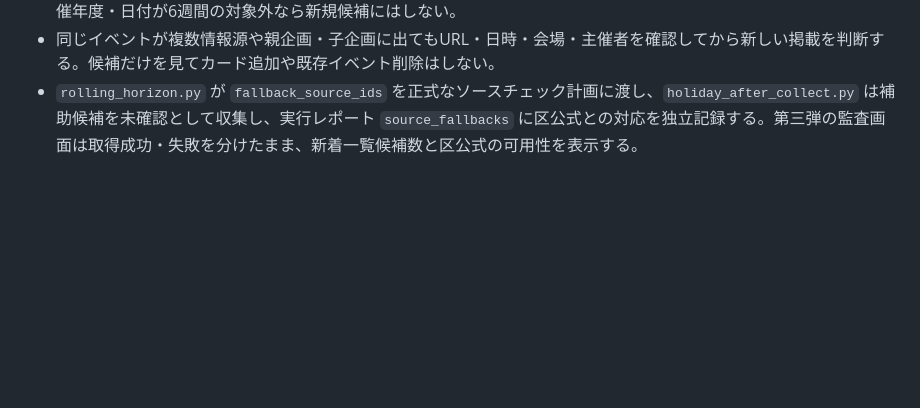
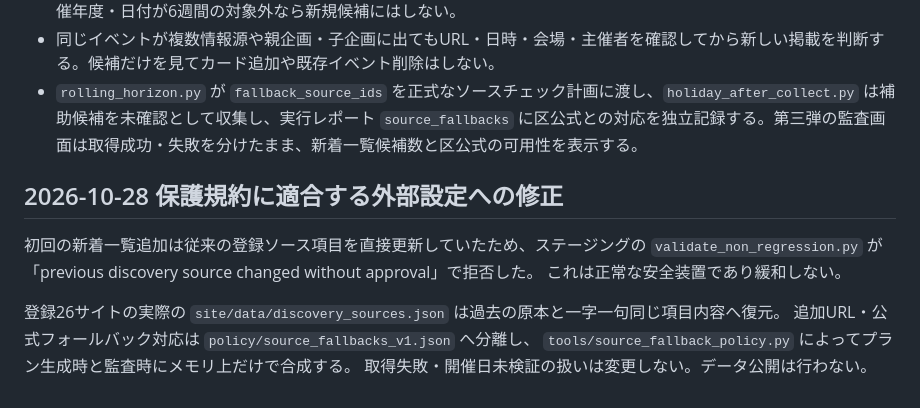
Before and after one commit to toodataa-ai/tokyo-family-events-ai, a Markdown page: docs/SOURCE_PARITY_PHASE3.md, the part around the change. GitHub-like rendering; blank space fills up the shorter version.

Commit message:
docs: document protected-source failure and exact non-weakening immutable registry overlay remedy

```diff
--- a/docs/SOURCE_PARITY_PHASE3.md
+++ b/docs/SOURCE_PARITY_PHASE3.md
@@ -31,3 +31,12 @@
 - 板橋観光協会 itabashi_tourism_festival は必須・有効を保持。取得503の場合、既存の itabashi_official_festival（板橋区の公式区民まつり）を独立した代替の一次情報として参照する。元の503は取得失敗のまま。公式イベントの開催年度・日付が6週間の対象外なら新規候補にはしない。
 - 同じイベントが複数情報源や親企画・子企画に出てもURL・日時・会場・主催者を確認してから新しい掲載を判断する。候補だけを見てカード追加や既存イベント削除はしない。
 - `rolling_horizon.py` が `fallback_source_ids` を正式なソースチェック計画に渡し、`holiday_after_collect.py` は補助候補を未確認として収集し、実行レポート `source_fallbacks` に区公式との対応を独立記録する。第三弾の監査画面は取得成功・失敗を分けたまま、新着一覧候補数と区公式の可用性を表示する。
+
+## 2026-10-28 保護規約に適合する外部設定への修正
+初回の新着一覧追加は従来の登録ソース項目を直接更新していたため、ステージングの `validate_non_regression.py` が「previous discovery source changed without approval」で拒否した。
+これは正常な安全装置であり緩和しない。
+
+登録26サイトの実際の `site/data/discovery_sources.json` は過去の原本と一字一句同じ項目内容へ復元。
+追加URL・公式フォールバック対応は `policy/source_fallbacks_v1.json` へ分離し、
+`tools/source_fallback_policy.py` によってプラン生成時と監査時にメモリ上だけで合成する。
+取得失敗・開催日未検証の扱いは変更しない。データ公開は行わない。
```
